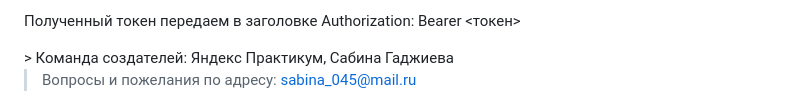
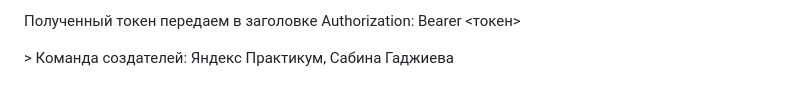
Before and after one commit to sabina-045/api_review_docker, a Markdown page: README.md, the part around the change. Drawn GitHub-style.

```diff
--- a/README.md
+++ b/README.md
@@ -70,6 +70,3 @@
 </br>
 > Команда создателей:
 Яндекс Практикум, Сабина Гаджиева
-
-> Вопросы и пожелания по адресу:
-sabina_045@mail.ru
```
